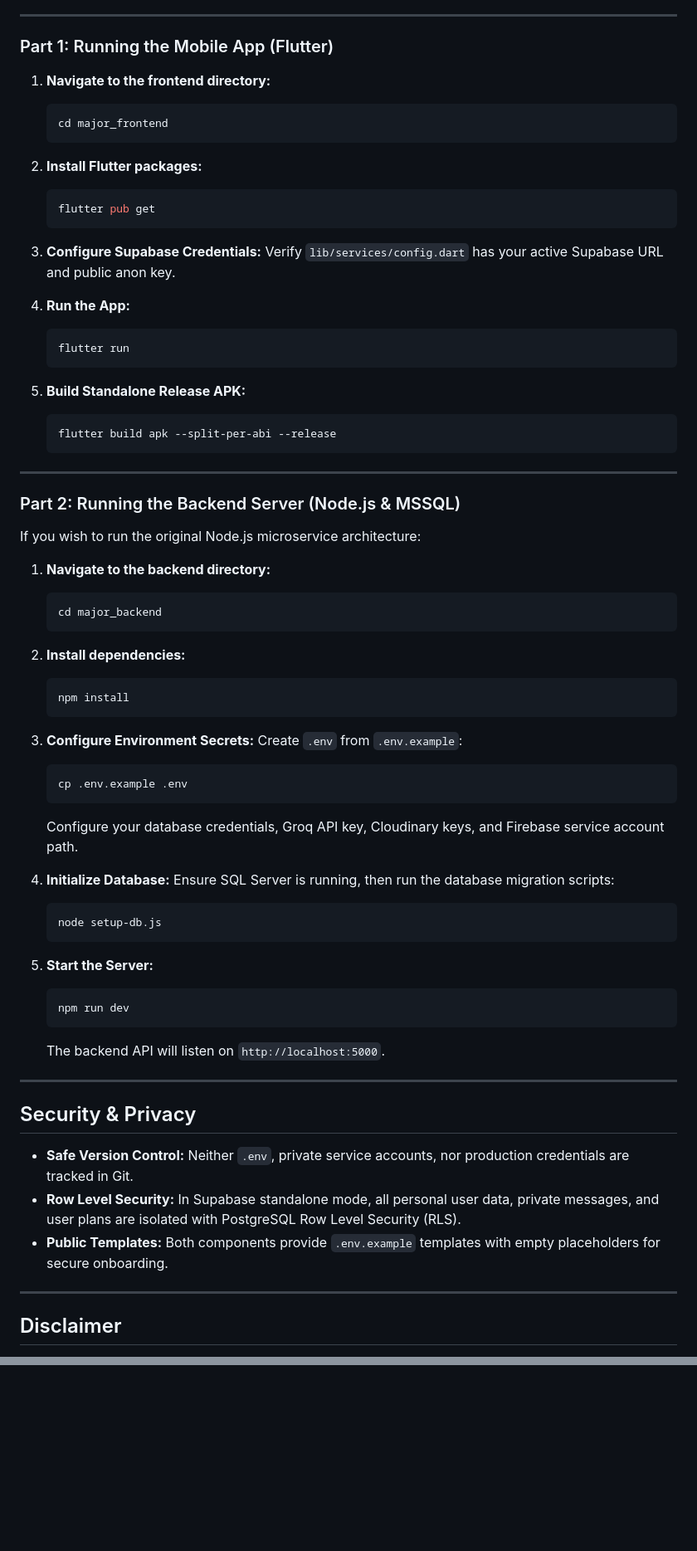
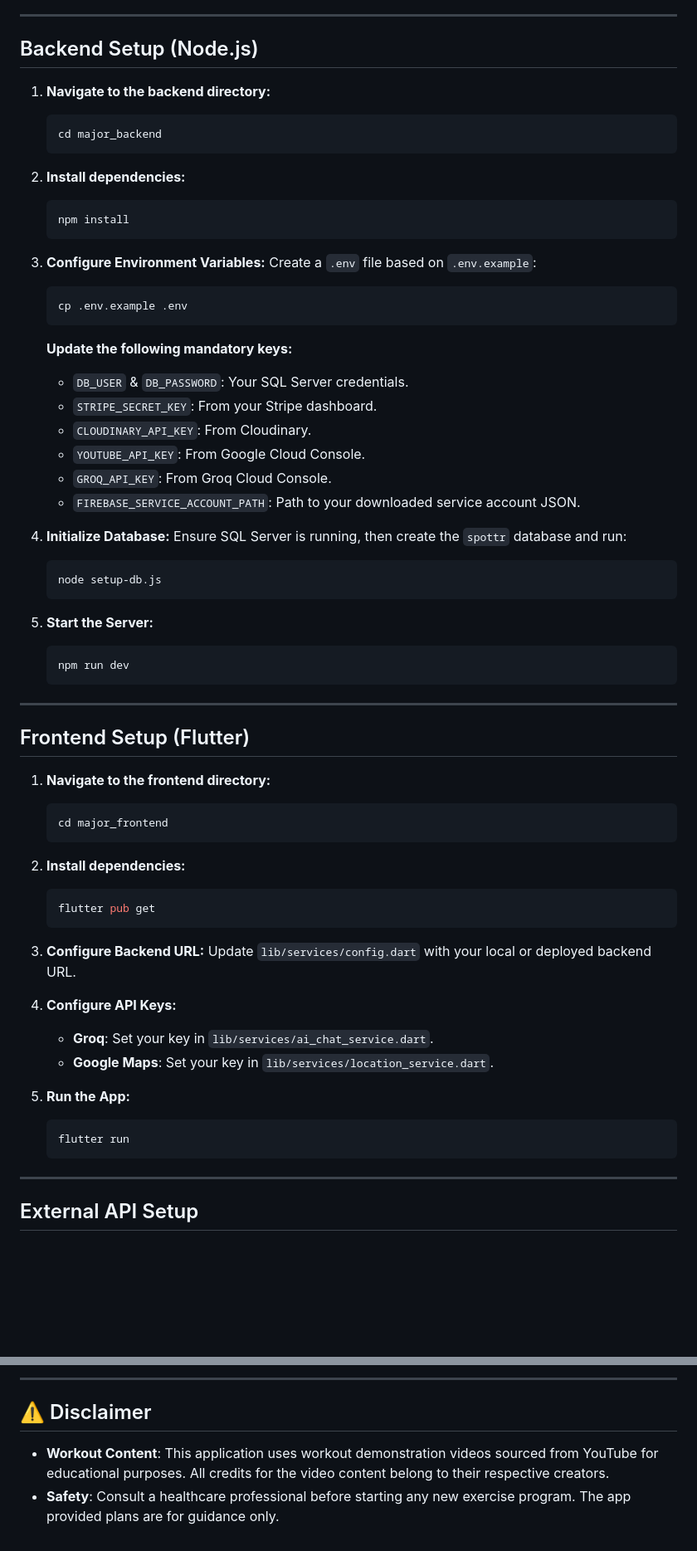
Before and after one commit to VirakSok18/Spottr, a Markdown page: README.md, 2 parts joined by grey strips. Shown at 83% size. GitHub-like rendering; blank space fills up the shorter version.

````diff
--- a/README.md
+++ b/README.md
@@ -78,36 +41,7 @@ Spottr/
 
 ---
 
-### Part 1: Running the Mobile App (Flutter)
-
-1. **Navigate to the frontend directory:**
-   ```bash
-   cd major_frontend
-   ```
-
-2. **Install Flutter packages:**
-   ```bash
-   flutter pub get
-   ```
-
-3. **Configure Supabase Credentials:**
-   Verify `lib/services/config.dart` has your active Supabase URL and public anon key.
-
-4. **Run the App:**
-   ```bash
-   flutter run
-   ```
-
-5. **Build Standalone Release APK:**
-   ```bash
-   flutter build apk --split-per-abi --release
-   ```
-
----
-
-### Part 2: Running the Backend Server (Node.js & MSSQL)
-
-If you wish to run the original Node.js microservice architecture:
+## Backend Setup (Node.js)
 
 1. **Navigate to the backend directory:**
    ```bash
@@ -119,15 +53,21 @@ If you wish to run the original Node.js microservice architecture:
    npm install
    ```
 
-3. **Configure Environment Secrets:**
-   Create `.env` from `.env.example`:
+3. **Configure Environment Variables:**
+   Create a `.env` file based on `.env.example`:
    ```bash
    cp .env.example .env
    ```
-   Configure your database credentials, Groq API key, Cloudinary keys, and Firebase service account path.
+   **Update the following mandatory keys:**
+   - `DB_USER` & `DB_PASSWORD`: Your SQL Server credentials.
+   - `STRIPE_SECRET_KEY`: From your Stripe dashboard.
+   - `CLOUDINARY_API_KEY`: From Cloudinary.
+   - `YOUTUBE_API_KEY`: From Google Cloud Console.
+   - `GROQ_API_KEY`: From Groq Cloud Console.
+   - `FIREBASE_SERVICE_ACCOUNT_PATH`: Path to your downloaded service account JSON.
 
 4. **Initialize Database:**
-   Ensure SQL Server is running, then run the database migration scripts:
+   Ensure SQL Server is running, then create the `spottr` database and run:
    ```bash
    node setup-db.js
    ```
@@ -136,17 +76,34 @@ If you wish to run the original Node.js microservice architecture:
    ```bash
    npm run dev
    ```
-   The backend API will listen on `http://localhost:5000`.
 
 ---
 
-## Security & Privacy
+## Frontend Setup (Flutter)
 
-- **Safe Version Control:** Neither `.env`, private service accounts, nor production credentials are tracked in Git.
-- **Row Level Security:** In Supabase standalone mode, all personal user data, private messages, and user plans are isolated with PostgreSQL Row Level Security (RLS).
-- **Public Templates:** Both components provide `.env.example` templates with empty placeholders for secure onboarding.
+1. **Navigate to the frontend directory:**
+   ```bash
+   cd major_frontend
+   ```
+
+2. **Install dependencies:**
+   ```bash
+   flutter pub get
+   ```
+
+3. **Configure Backend URL:**
+   Update `lib/services/config.dart` with your local or deployed backend URL.
+
+4. **Configure API Keys:**
+   - **Groq**: Set your key in `lib/services/ai_chat_service.dart`.
+   - **Google Maps**: Set your key in `lib/services/location_service.dart`.
+
+5. **Run the App:**
+   ```bash
+   flutter run
+   ```
 
 ---
 
-## Disclaimer
+## External API Setup
 
@@ -160,0 +157,6 @@ If you wish to run the original Node.js microservice architecture:
+---
+
+## ⚠️ Disclaimer
+
+- **Workout Content**: This application uses workout demonstration videos sourced from YouTube for educational purposes. All credits for the video content belong to their respective creators.
+- **Safety**: Consult a healthcare professional before starting any new exercise program. The app provided plans are for guidance only.
````
Also changed, not shown: other parts of README.md (+63 -61 lines).
